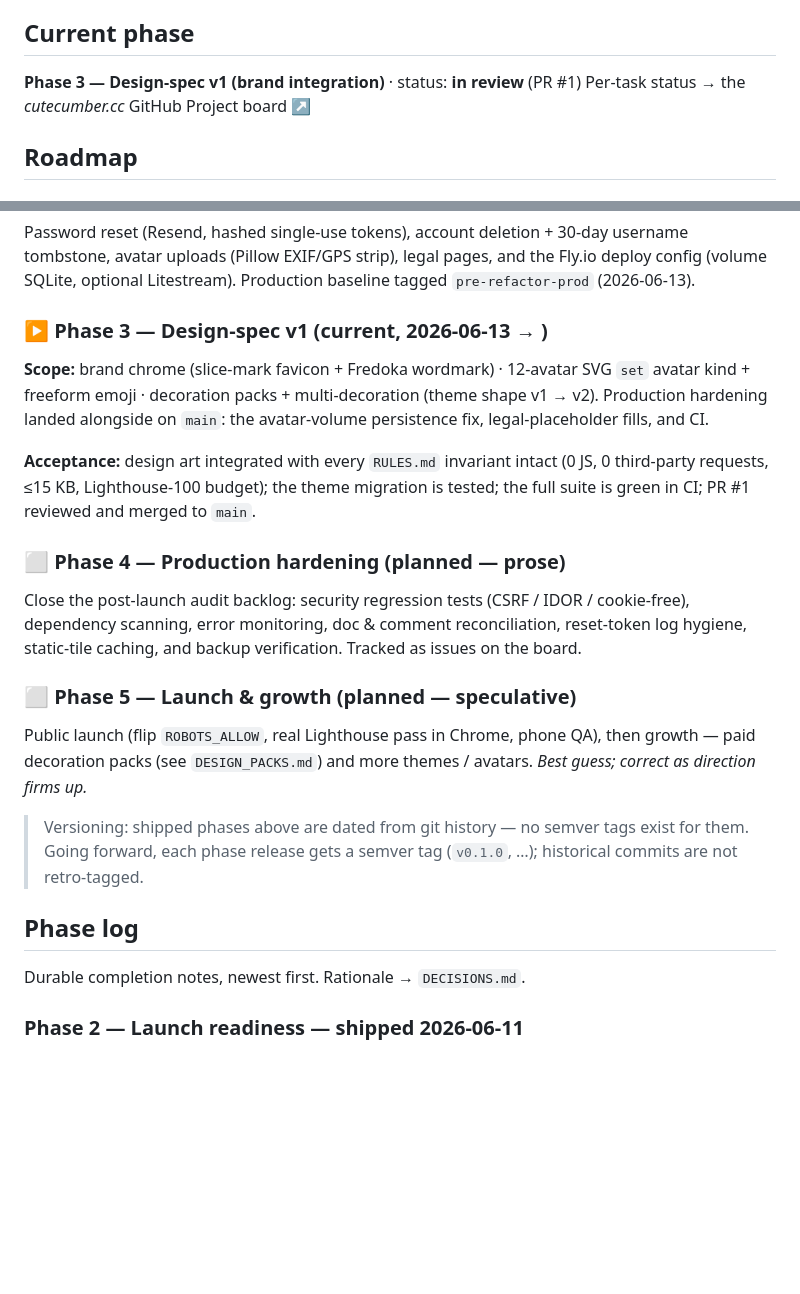
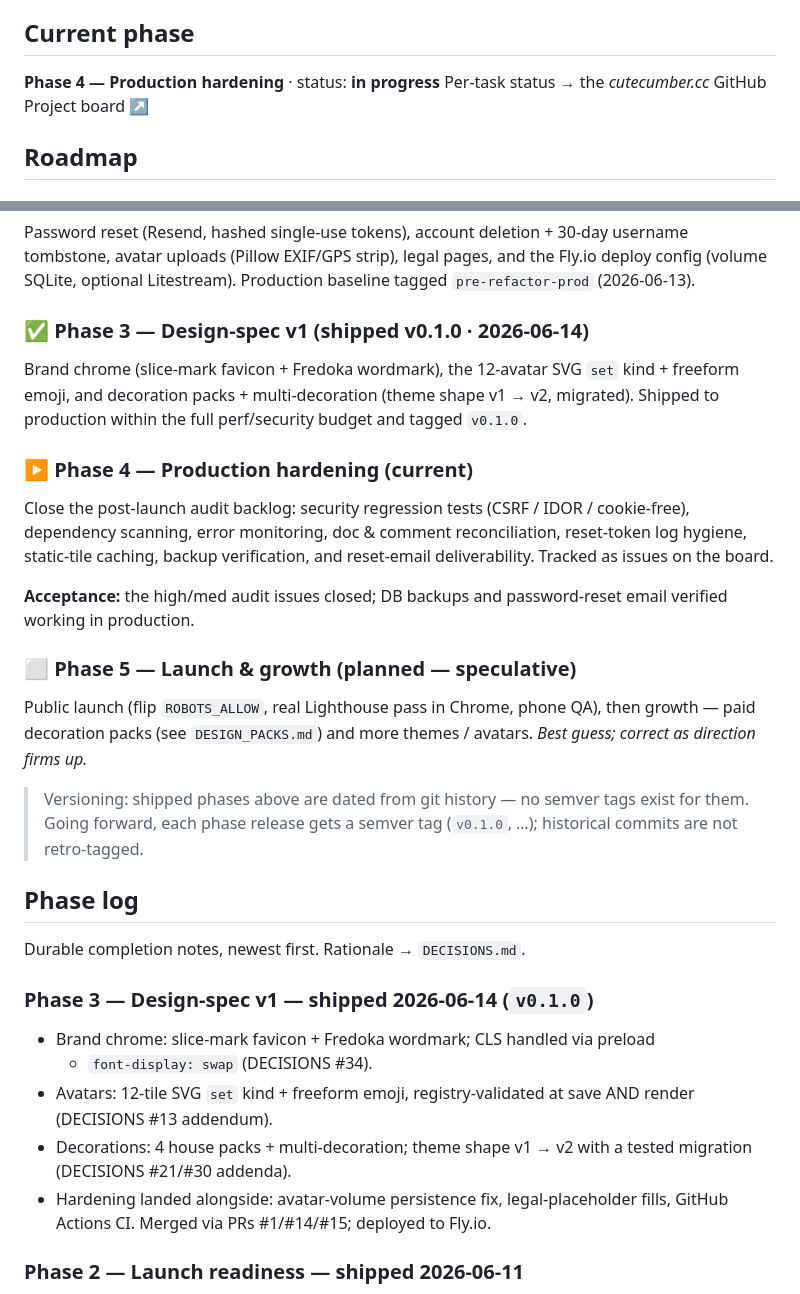
Before and after one commit to Nagoyashi/cutecumber, a Markdown page: project.md, 2 parts joined by grey strips. Drawn GitHub-style; blank space fills up the shorter version.

Commit message:
docs: advance roadmap — Phase 3 shipped (v0.1.0), Phase 4 current (#16)
Phase 3 (design-spec v1) merged to main and deployed, tagged v0.1.0, so it moves
to the phase log; the current-phase pointer advances to Phase 4 (production
hardening). Keeps project.md honest with shipped reality.

Co-authored-by: Claude Opus 4.8 (1M context) <noreply@anthropic.com>

```diff
--- a/project.md
+++ b/project.md
@@ -13,7 +13,7 @@ never on feature breadth.
 
 ## Current phase
 
-**Phase 3 — Design-spec v1 (brand integration)** · status: **in review** (PR #1)
+**Phase 4 — Production hardening** · status: **in progress**
 Per-task status → the *cutecumber.cc* GitHub Project board ↗
 
 ## Roadmap
@@ -32,24 +32,22 @@ username tombstone, avatar uploads (Pillow EXIF/GPS strip), legal pages, and the
 Fly.io deploy config (volume SQLite, optional Litestream). Production baseline
 tagged `pre-refactor-prod` (2026-06-13).
 
-### ▶ Phase 3 — Design-spec v1 (current, 2026-06-13 → )
+### ✅ Phase 3 — Design-spec v1 (shipped v0.1.0 · 2026-06-14)
 
-**Scope:** brand chrome (slice-mark favicon + Fredoka wordmark) · 12-avatar SVG
-`set` avatar kind + freeform emoji · decoration packs + multi-decoration (theme
-shape v1 → v2). Production hardening landed alongside on `main`: the
-avatar-volume persistence fix, legal-placeholder fills, and CI.
+Brand chrome (slice-mark favicon + Fredoka wordmark), the 12-avatar SVG `set`
+kind + freeform emoji, and decoration packs + multi-decoration (theme shape
+v1 → v2, migrated). Shipped to production within the full perf/security budget
+and tagged `v0.1.0`.
 
-**Acceptance:** design art integrated with every `RULES.md` invariant intact
-(0 JS, 0 third-party requests, ≤15 KB, Lighthouse-100 budget); the theme
-migration is tested; the full suite is green in CI; PR #1 reviewed and merged
-to `main`.
-
-### ⬜ Phase 4 — Production hardening (planned — prose)
+### ▶ Phase 4 — Production hardening (current)
 
 Close the post-launch audit backlog: security regression tests (CSRF / IDOR /
 cookie-free), dependency scanning, error monitoring, doc & comment
-reconciliation, reset-token log hygiene, static-tile caching, and backup
-verification. Tracked as issues on the board.
+reconciliation, reset-token log hygiene, static-tile caching, backup
+verification, and reset-email deliverability. Tracked as issues on the board.
+
+**Acceptance:** the high/med audit issues closed; DB backups and password-reset
+email verified working in production.
 
 ### ⬜ Phase 5 — Launch & growth (planned — speculative)
 
@@ -64,6 +62,17 @@ avatars. *Best guess; correct as direction firms up.*
 ## Phase log
 
 Durable completion notes, newest first. Rationale → `DECISIONS.md`.
+
+### Phase 3 — Design-spec v1 — shipped 2026-06-14 (`v0.1.0`)
+
+- Brand chrome: slice-mark favicon + Fredoka wordmark; CLS handled via preload
+  + `font-display: swap` (DECISIONS #34).
+- Avatars: 12-tile SVG `set` kind + freeform emoji, registry-validated at save
+  AND render (DECISIONS #13 addendum).
+- Decorations: 4 house packs + multi-decoration; theme shape v1 → v2 with a
+  tested migration (DECISIONS #21/#30 addenda).
+- Hardening landed alongside: avatar-volume persistence fix, legal-placeholder
+  fills, GitHub Actions CI. Merged via PRs #1/#14/#15; deployed to Fly.io.
 
 ### Phase 2 — Launch readiness — shipped 2026-06-11
 
```
